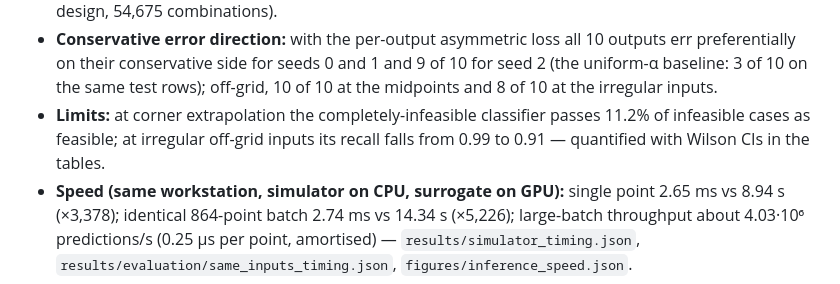
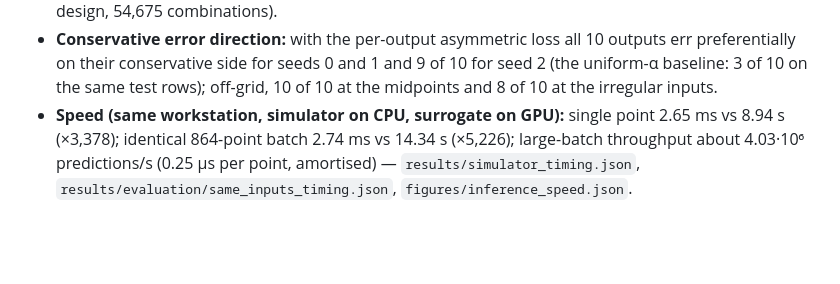
Before and after one commit to MOHAMMED-ABDALSALAM-PG/S175-ML-surrogate, a Markdown page: README.md, the part around the change. Rendered like a GitHub page; blank space fills up the shorter version.

Commit message:
Shorten the README results summary

```diff
--- a/README.md
+++ b/README.md
@@ -116,10 +116,6 @@ model = MLP(**ck["model_config"]); model.load_state_dict(ck["model"]).eval()
   outputs err preferentially on their conservative side for seeds 0 and 1 and
   9 of 10 for seed 2 (the uniform-α baseline: 3 of 10 on the same test rows);
   off-grid, 10 of 10 at the midpoints and 8 of 10 at the irregular inputs.
-- **Limits:** at corner extrapolation the completely-infeasible classifier
-  passes 11.2% of infeasible cases as feasible; at irregular off-grid inputs
-  its recall falls from 0.99 to 0.91 — quantified with Wilson CIs in the
-  tables.
 - **Speed (same workstation, simulator on CPU, surrogate on GPU):** single
   point 2.65 ms vs 8.94 s (×3,378); identical 864-point batch 2.74 ms vs
   14.34 s (×5,226); large-batch throughput about 4.03·10⁶ predictions/s
```
